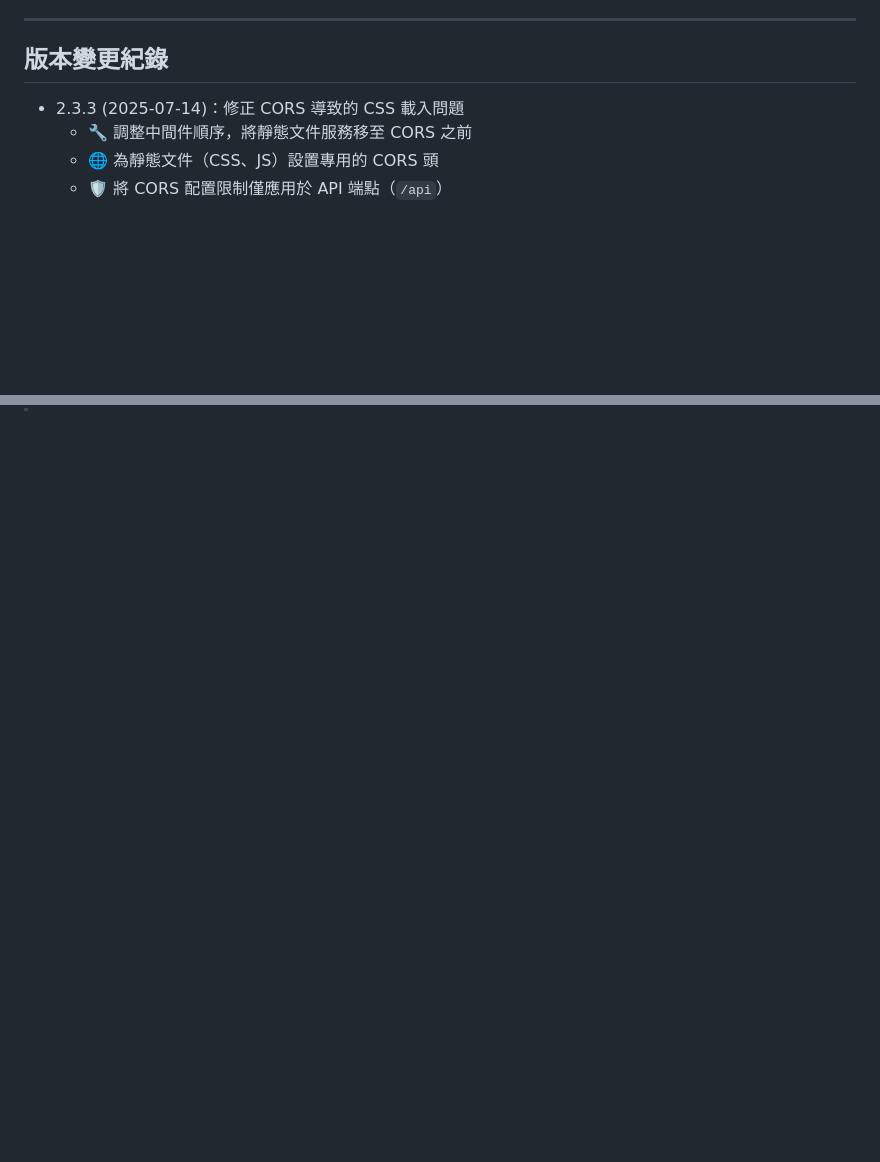
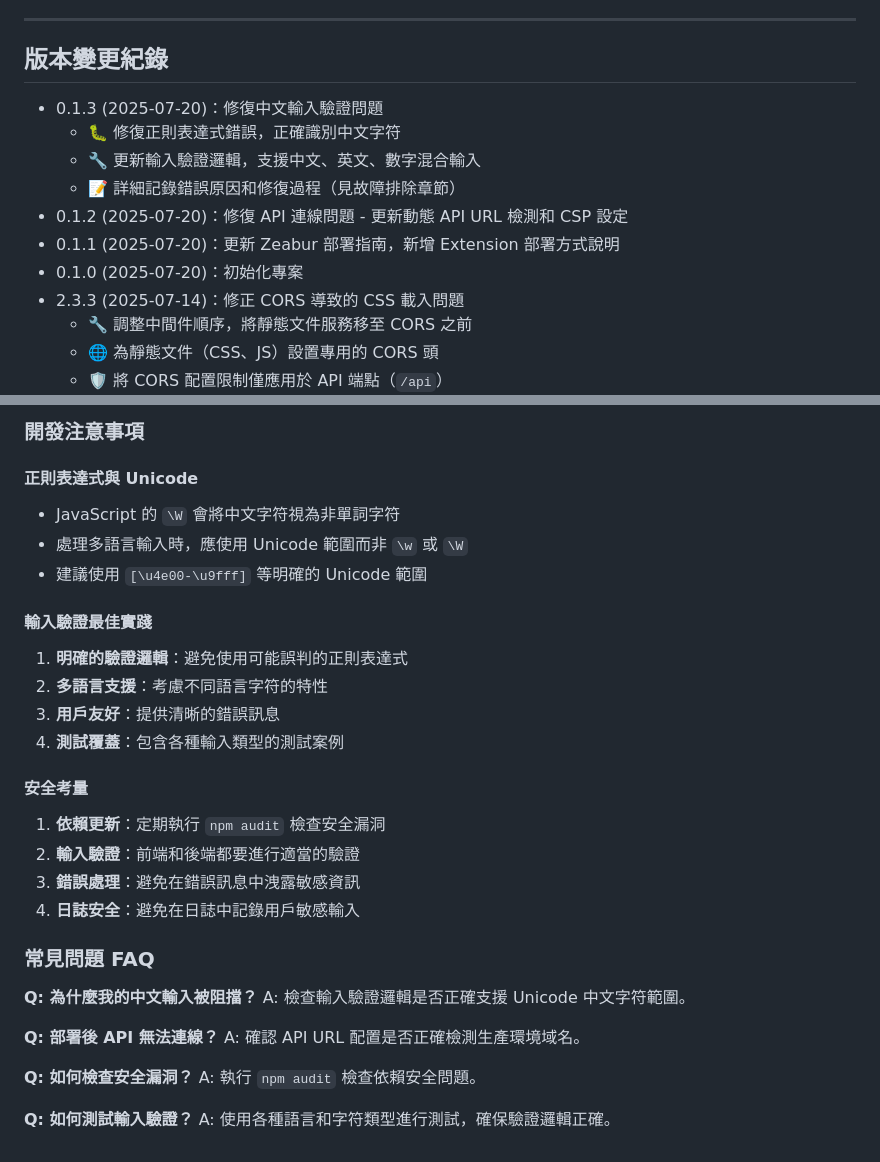
Before and after one commit to tznthou/ai-mood-cave, a Markdown page: README.md, 2 parts joined by grey strips. GitHub-like rendering; blank space fills up the shorter version.

Commit message:
📝 更新 README.md：新增故障排除章節，詳細記錄中文輸入驗證錯誤及修復過程

```diff
--- a/README.md
+++ b/README.md
@@ -315,6 +315,13 @@ TznThou
 
 ## 版本變更紀錄
 
+- 0.1.3 (2025-07-20)：修復中文輸入驗證問題
+  - 🐛 修復正則表達式錯誤，正確識別中文字符
+  - 🔧 更新輸入驗證邏輯，支援中文、英文、數字混合輸入
+  - 📝 詳細記錄錯誤原因和修復過程（見故障排除章節）
+- 0.1.2 (2025-07-20)：修復 API 連線問題 - 更新動態 API URL 檢測和 CSP 設定
+- 0.1.1 (2025-07-20)：更新 Zeabur 部署指南，新增 Extension 部署方式說明
+- 0.1.0 (2025-07-20)：初始化專案
 - 2.3.3 (2025-07-14)：修正 CORS 導致的 CSS 載入問題
   - 🔧 調整中間件順序，將靜態文件服務移至 CORS 之前
   - 🌐 為靜態文件（CSS、JS）設置專用的 CORS 頭
@@ -497,0 +587,32 @@ AI心情樹洞/
+### 開發注意事項
+
+#### 正則表達式與 Unicode
+- JavaScript 的 `\W` 會將中文字符視為非單詞字符
+- 處理多語言輸入時，應使用 Unicode 範圍而非 `\w` 或 `\W`
+- 建議使用 `[\u4e00-\u9fff]` 等明確的 Unicode 範圍
+
+#### 輸入驗證最佳實踐
+1. **明確的驗證邏輯**：避免使用可能誤判的正則表達式
+2. **多語言支援**：考慮不同語言字符的特性
+3. **用戶友好**：提供清晰的錯誤訊息
+4. **測試覆蓋**：包含各種輸入類型的測試案例
+
+#### 安全考量
+1. **依賴更新**：定期執行 `npm audit` 檢查安全漏洞
+2. **輸入驗證**：前端和後端都要進行適當的驗證
+3. **錯誤處理**：避免在錯誤訊息中洩露敏感資訊
+4. **日誌安全**：避免在日誌中記錄用戶敏感輸入
+
+### 常見問題 FAQ
+
+**Q: 為什麼我的中文輸入被阻擋？**
+A: 檢查輸入驗證邏輯是否正確支援 Unicode 中文字符範圍。
+
+**Q: 部署後 API 無法連線？**
+A: 確認 API URL 配置是否正確檢測生產環境域名。
+
+**Q: 如何檢查安全漏洞？**
+A: 執行 `npm audit` 檢查依賴安全問題。
+
+**Q: 如何測試輸入驗證？**
+A: 使用各種語言和字符類型進行測試，確保驗證邏輯正確。
```
Also changed, not shown: other parts of README.md (+82 -0 lines).
